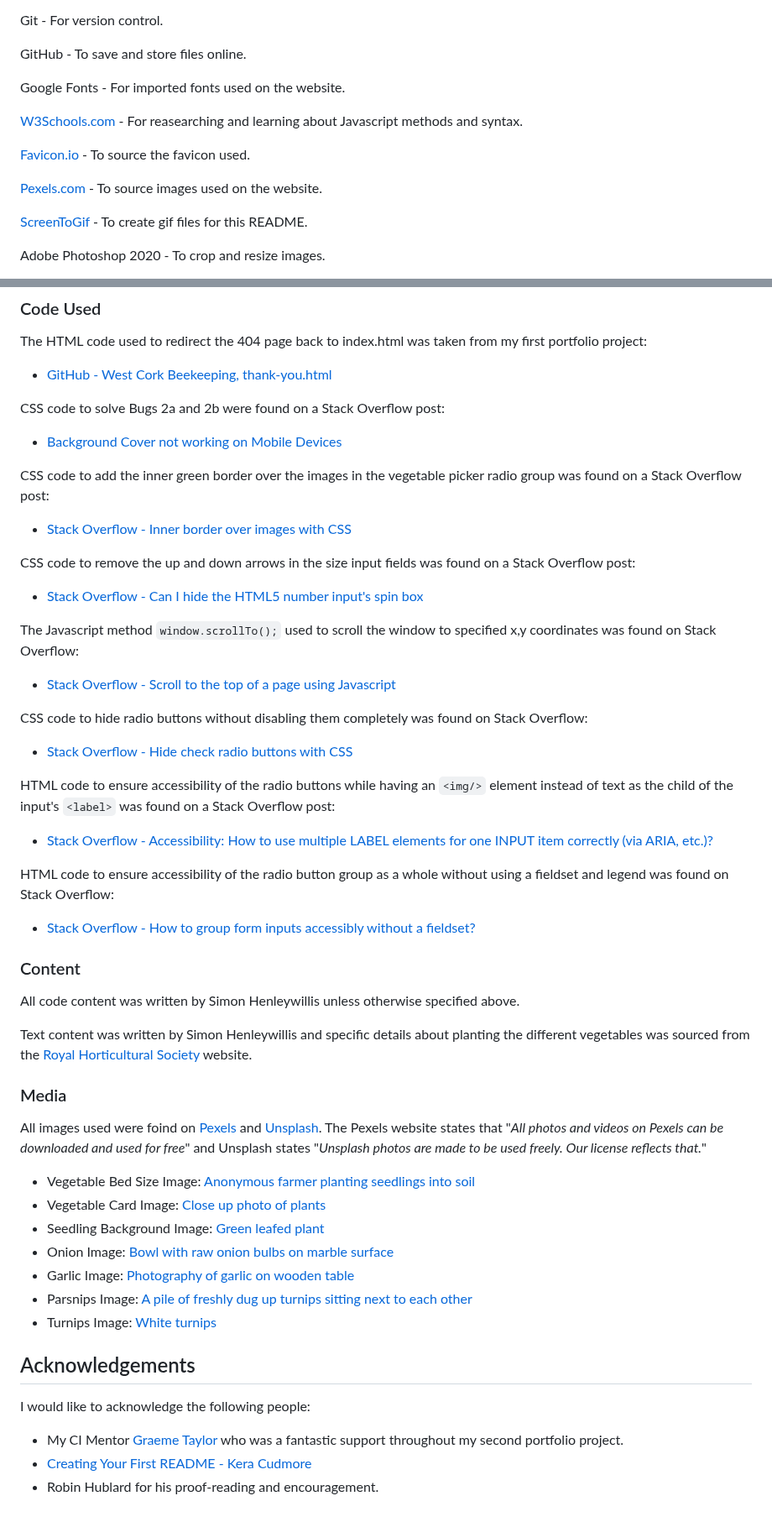
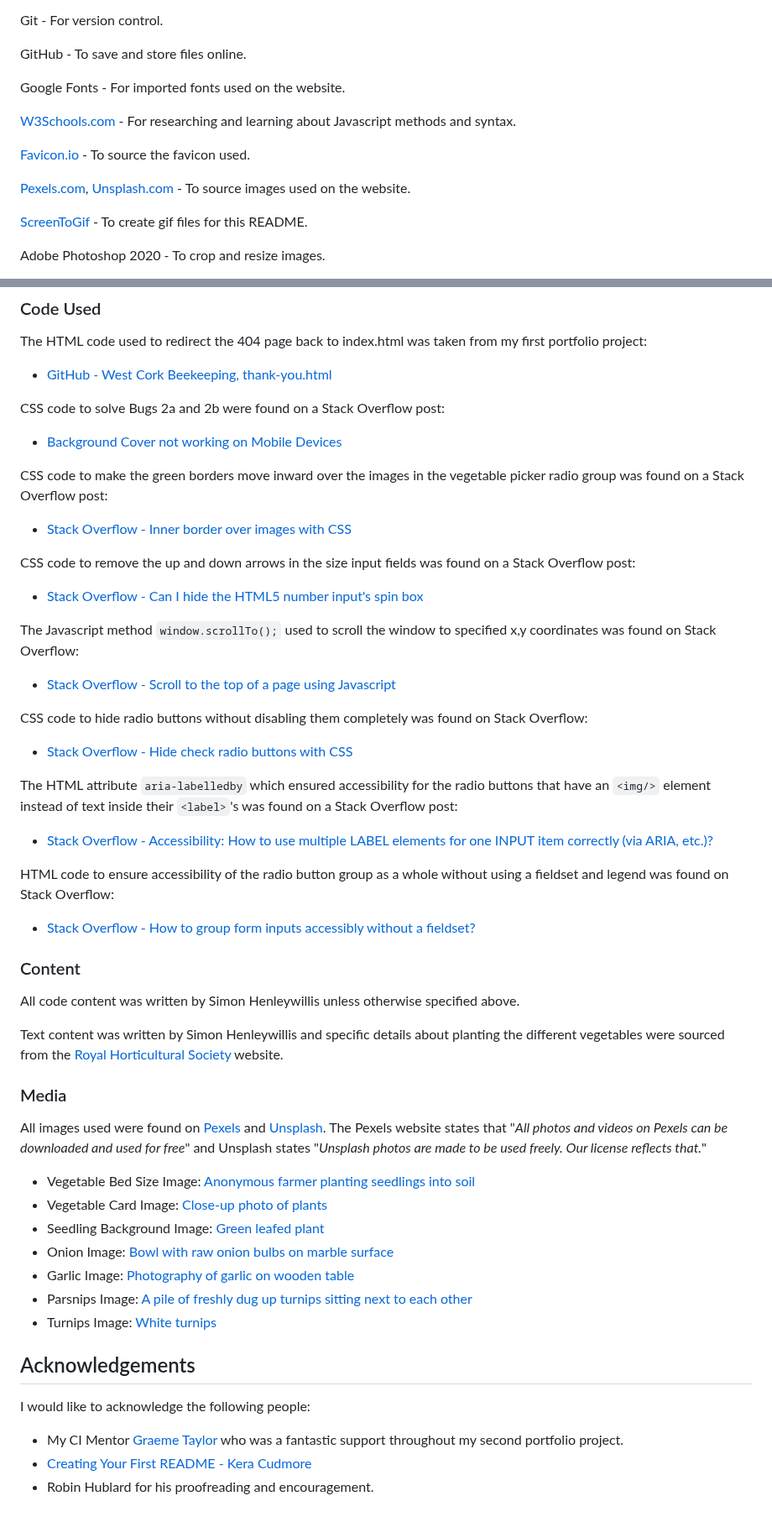
Before and after one commit to simonhw/seed-calendar, a Markdown page: README.md, 2 parts joined by grey strips. Shown at 84% size. Rendered like a GitHub page.

```diff
--- a/README.md
+++ b/README.md
@@ -322,11 +318,11 @@ GitHub - To save and store files online.
 
 Google Fonts - For imported fonts used on the website.
 
-[W3Schools.com](https://www.w3schools.com/) - For reasearching and learning about Javascript methods and syntax.
+[W3Schools.com](https://www.w3schools.com/) - For researching and learning about Javascript methods and syntax.
 
 [Favicon.io](https://favicon.io/) - To source the favicon used.
 
-[Pexels.com](https://www.pexels.com/) - To source images used on the website.
+[Pexels.com](https://www.pexels.com/), [Unsplash.com](https://unsplash.com/) - To source images used on the website.
 
 [ScreenToGif](https://www.screentogif.com/) - To create gif files for this README.
 
@@ -502,7 +498,7 @@ The HTML code used to redirect the 404 page back to index.html was taken from my
 CSS code to solve Bugs 2a and 2b were found on a Stack Overflow post:
 - [Background Cover not working on Mobile Devices](https://stackoverflow.com/questions/36854417/background-cover-not-working-on-mobile-devices)
 
-CSS code to add the inner green border over the images in the vegetable picker radio group was found on a Stack Overflow post:
+CSS code to make the green borders move inward over the images in the vegetable picker radio group was found on a Stack Overflow post:
 - [Stack Overflow - Inner border over images with CSS](https://stackoverflow.com/questions/19159977/inner-border-over-images-with-css)
 
 CSS code to remove the up and down arrows in the size input fields was found on a Stack Overflow post:
@@ -514,7 +510,7 @@ The Javascript method `window.scrollTo();` used to scroll the window to specifie
 CSS code to hide radio buttons without disabling them completely was found on Stack Overflow:
 - [Stack Overflow - Hide check radio buttons with CSS](https://stackoverflow.com/questions/18078871/hide-check-radio-button-with-css)
 
-HTML code to ensure accessibility of the radio buttons while having an `<img/>` element instead of text as the child of the input's `<label>` was found on a Stack Overflow post:
+The HTML attribute `aria-labelledby` which ensured accessibility for the radio buttons that have an `<img/>` element instead of text inside their `<label>`'s was found on a Stack Overflow post:
 - [Stack Overflow - Accessibility: How to use multiple LABEL elements for one INPUT item correctly (via ARIA, etc.)?](https://stackoverflow.com/questions/60240404/accessibility-how-to-use-multiple-label-elements-for-one-input-item-correctly)
 
 HTML code to ensure accessibility of the radio button group as a whole without using a fieldset and legend was found on Stack Overflow:
@@ -523,13 +519,13 @@ HTML code to ensure accessibility of the radio button group as a whole without u
 ### Content
 All code content was written by Simon Henleywillis unless otherwise specified above.
 
-Text content was written by Simon Henleywillis and specific details about planting the different vegetables was sourced from the [Royal Horticultural Society](https://www.rhs.org.uk/) website.
+Text content was written by Simon Henleywillis and specific details about planting the different vegetables were sourced from the [Royal Horticultural Society](https://www.rhs.org.uk/) website.
 
 ### Media
-All images used were foind on [Pexels](https://www.pexels.com/) and [Unsplash](https://unsplash.com/license). The Pexels website states that "*All photos and videos on Pexels can be downloaded and used for free*" and Unsplash states "*Unsplash photos are made to be used freely. Our license reflects that.*"
+All images used were found on [Pexels](https://www.pexels.com/) and [Unsplash](https://unsplash.com/license). The Pexels website states that "*All photos and videos on Pexels can be downloaded and used for free*" and Unsplash states "*Unsplash photos are made to be used freely. Our license reflects that.*"
 
 - Vegetable Bed Size Image: [Anonymous farmer planting seedlings into soil](https://www.pexels.com/photo/anonymous-farmer-planting-seedlings-into-soil-7728082/)
-- Vegetable Card Image: [Close up photo of plants](https://www.pexels.com/photo/close-up-photo-of-plants-2284170/)
+- Vegetable Card Image: [Close-up photo of plants](https://www.pexels.com/photo/close-up-photo-of-plants-2284170/)
 - Seedling Background Image: [Green leafed plant](https://www.pexels.com/photo/green-leafed-plant-bokeh-photography-767240/)
 - Onion Image: [Bowl with raw onion bulbs on marble surface](https://www.pexels.com/photo/bowl-with-raw-onion-bulbs-on-marble-surface-4197444/)
 - Garlic Image: [Photography of garlic on wooden table](https://www.pexels.com/photo/photography-of-garlic-on-wooden-table-630766/)
@@ -540,4 +536,4 @@ All images used were foind on [Pexels](https://www.pexels.com/) and [Unsplash](h
 I would like to acknowledge the following people:
 - My CI Mentor [Graeme Taylor](https://github.com/G-Taylor) who was a fantastic support throughout my second portfolio project.
 - [Creating Your First README - Kera Cudmore](https://github.com/kera-cudmore/readme-examples)
-- Robin Hublard for his proof-reading and encouragement.
+- Robin Hublard for his proofreading and encouragement.
```
Also changed, not shown: other parts of README.md (+56 -60 lines).
